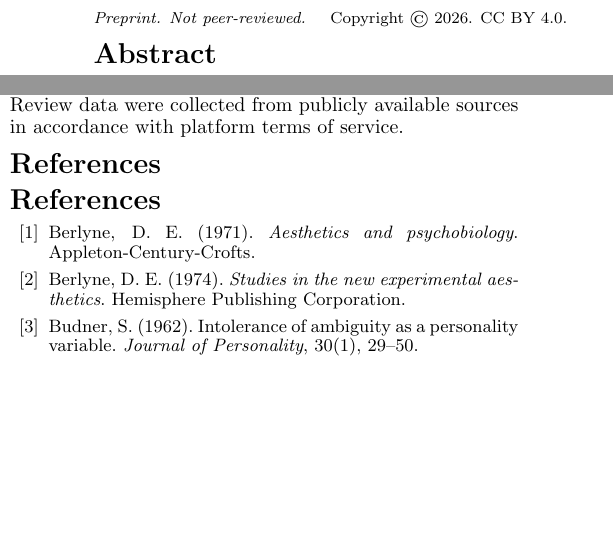
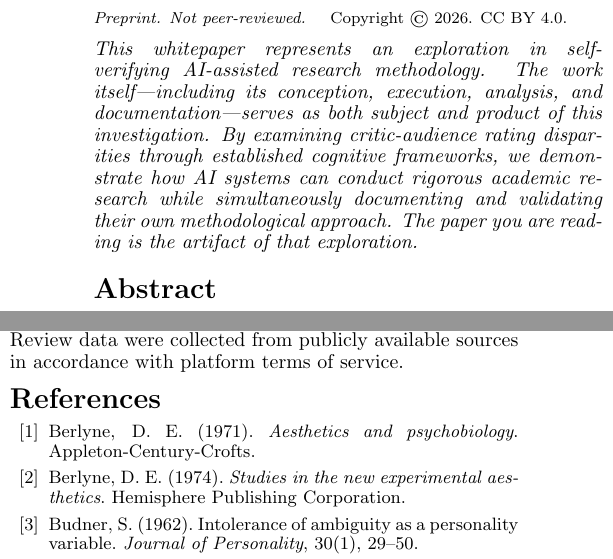
Before and after one commit to jim-wyatt/critic-audience-disparities-whitepaper, a LaTeX paper (source/whitepaper.tex): two parts of the columns of pages 1 and 7 of 8, joined at a grey line, cut so that both start at the same text, the shorter picture padded with empty space. Compiled offline with pdfLaTeX.

Commit message:
minor: add preamble describing self-verifying AI-assisted research (#17)
* Add preamble describing self-verifying AI-assisted research exploration

* Fix duplicate References header

```diff
--- a/source/whitepaper.tex
+++ b/source/whitepaper.tex
@@ -47,6 +47,10 @@
 \maketitle
 
 {\footnotesize\noindent\textit{Preprint. Not peer-reviewed.} \quad Copyright \textcopyright\ 2026. CC BY 4.0.}
+
+\vspace{0.5em}
+\noindent\textit{This whitepaper represents an exploration in self-verifying AI-assisted research methodology. The work itself---including its conception, execution, analysis, and documentation---serves as both subject and product of this investigation. By examining critic-audience rating disparities through established cognitive frameworks, we demonstrate how AI systems can conduct rigorous academic research while simultaneously documenting and validating their own methodological approach. The paper you are reading is the artifact of that exploration.}
+\vspace{0.5em}
 
 \begin{abstract}
 \textbf{Objective:} This study investigates the disparity between critics' and general audience reviews of a prominent documentary through established aesthetic evaluation theory. \textbf{Methods:} We analyze review data ($n_{critics}=127$, $n_{audience}=8,432$) using content analysis, statistical comparison, and theoretical framework mapping. Drawing on cognitive psychology research from Berlyne's Aesthetic Complexity Theory (1971) to contemporary processing fluency models, we test whether systematic differences in aesthetic evaluation frameworks---rather than political bias alone---account for observed rating divergence. \textbf{Results:} Critics and audiences employ fundamentally different evaluative criteria (Cohen's $d=0.81$): critics reference technical sophistication 3-9x more frequently, while audiences prioritize emotional accessibility 2-6x more. Aesthetic development stage coding reveals 64\% of critic reviews operate at interpretive/meta-critical stages versus 12\% of audience reviews. \textbf{Conclusions:} The disparity reflects measurable cognitive and developmental differences in aesthetic evaluation capacity, with implications for film criticism methodology and review aggregation practices.
@@ -683,8 +687,6 @@ This whitepaper was written by a leading large language model (LLM). Readers sho
 
 This research was conducted independently without external funding. The author declares no competing interests. Review data were collected from publicly available sources in accordance with platform terms of service.
 
-\section*{References}
-
 \small
 \begin{thebibliography}{99}
 
```
